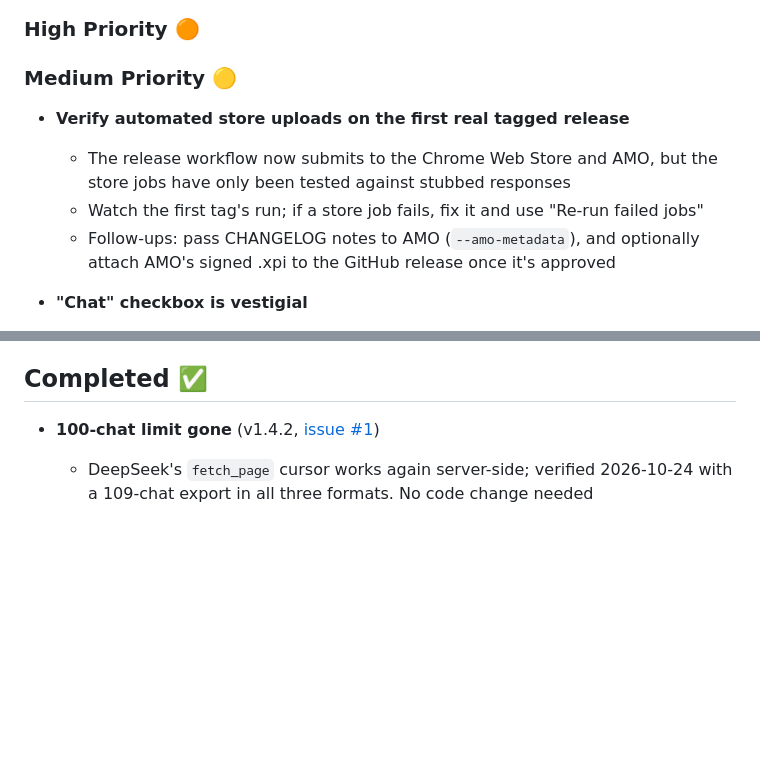
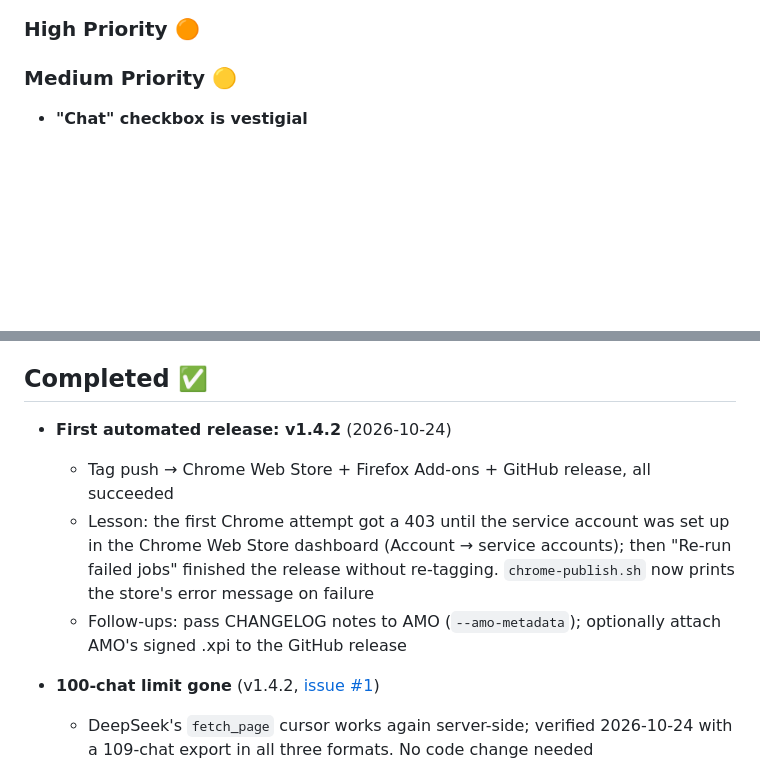
Before and after one commit to agoramachina/deepseek-exporter, a Markdown page: docs/TODO.md, 2 parts joined by grey strips. Rendered like a GitHub page; blank space fills up the shorter version.

Commit message:
TODO: v1.4.2 shipped via the automated release; record the 403 lesson
Co-Authored-By: Tern (Claude Opus 5.5) <noreply@anthropic.com>

```diff
--- a/docs/TODO.md
+++ b/docs/TODO.md
@@ -7,11 +7,6 @@
 ### High Priority 🟠
 
 ### Medium Priority 🟡
-
-- **Verify automated store uploads on the first real tagged release**
-  - The release workflow now submits to the Chrome Web Store and AMO, but the store jobs have only been tested against stubbed responses
-  - Watch the first tag's run; if a store job fails, fix it and use "Re-run failed jobs"
-  - Follow-ups: pass CHANGELOG notes to AMO (`--amo-metadata`), and optionally attach AMO's signed .xpi to the GitHub release once it's approved
 
 - **"Chat" checkbox is vestigial**
   - Unchecking it disables the Thinking/Metadata options, but no converter reads `includeChats`, so chats are exported regardless
@@ -38,6 +33,11 @@
   - Bulk export fetches every chat 300–500 ms apart with no backoff. Add retry with exponential backoff on errors or rate-limit responses, and slightly randomized delays
 
 ## Completed ✅
+
+- **First automated release: v1.4.2** (2026-10-24)
+  - Tag push → Chrome Web Store + Firefox Add-ons + GitHub release, all succeeded
+  - Lesson: the first Chrome attempt got a 403 until the service account was set up in the Chrome Web Store dashboard (Account → service accounts); then "Re-run failed jobs" finished the release without re-tagging. `chrome-publish.sh` now prints the store's error message on failure
+  - Follow-ups: pass CHANGELOG notes to AMO (`--amo-metadata`); optionally attach AMO's signed .xpi to the GitHub release
 
 - **100-chat limit gone** (v1.4.2, [issue #1](https://github.com/agoramachina/deepseek-exporter/issues/1))
   - DeepSeek's `fetch_page` cursor works again server-side; verified 2026-10-24 with a 109-chat export in all three formats. No code change needed
```
